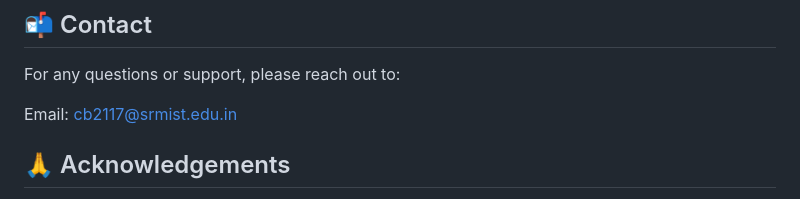
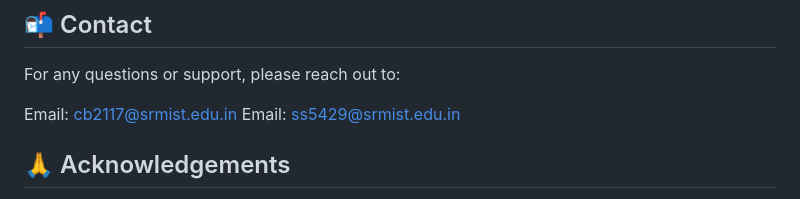
Before and after one commit to brighteyekid/DrugCheck, a Markdown page: README.md, the part around the change. Rendered like a GitHub page.

```diff
--- a/README.md
+++ b/README.md
@@ -110,6 +110,7 @@ Contributions are welcome! Please feel free to submit a Pull Request.
 For any questions or support, please reach out to:
 
 Email: cb2117@srmist.edu.in
+Email: ss5429@srmist.edu.in
 
 
 ## 🙏 Acknowledgements
```
